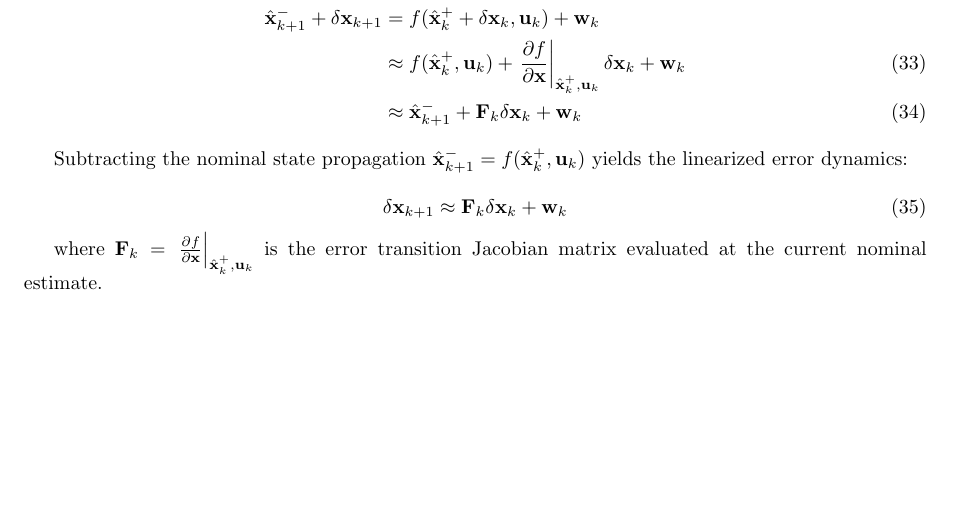
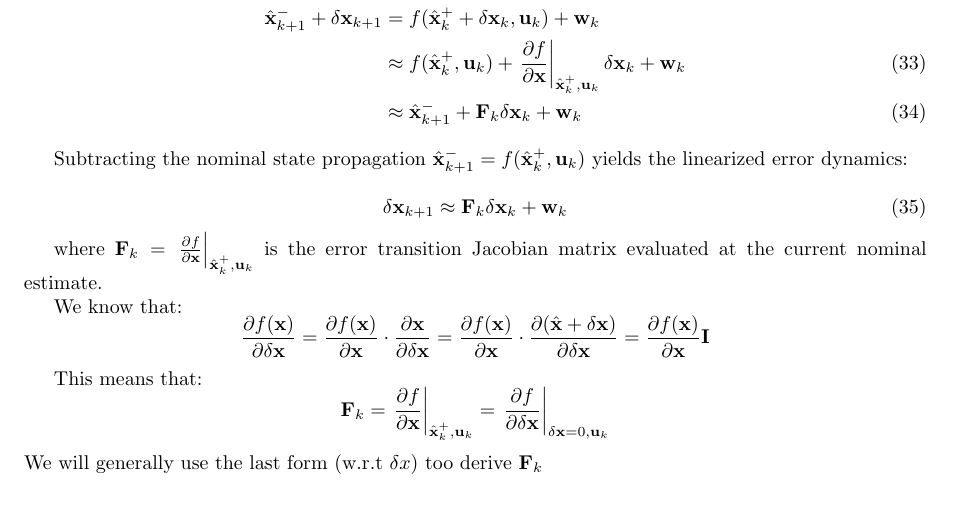
Before and after one commit to koen199/my-drone, a LaTeX document (docs/state_estimator/state_estimator.tex): part of page 10 of 13, cut so that both start at the same text, the shorter picture padded with empty space. Compiled offline with pdfLaTeX.

Commit message:
more work

```diff
--- a/docs/state_estimator/state_estimator.tex
+++ b/docs/state_estimator/state_estimator.tex
@@ -585,6 +585,17 @@
 
 	where $\mathbf{F}_k = \left. \frac{\partial f}{\partial \mathbf{x}} \right|_{\hat{\mathbf{x}}_k^+, \mathbf{u}_k}$ is the error transition Jacobian matrix evaluated at the current nominal estimate.
 
+	We know that:
+	\begin{equation*}
+		\frac{\partial f(\mathbf{x})}{\partial \delta\mathbf{x}} = \frac{\partial f(\mathbf{x})}{\partial \mathbf{x}} \cdot \frac{\partial \mathbf{x}}{\partial \delta\mathbf{x}} = \frac{\partial f(\mathbf{x})}{\partial \mathbf{x}} \cdot \frac{\partial (\hat{\mathbf{x}} + \delta\mathbf{x})}{\partial \delta\mathbf{x}} = \frac{\partial f(\mathbf{x})}{\partial \mathbf{x}} \mathbf{I}
+	\end{equation*}
+
+	This means that:
+	\begin{equation*}
+		\mathbf{F}_k = \left. \frac{\partial f}{\partial \mathbf{x}} \right|_{\hat{\mathbf{x}}_k^+, \mathbf{u}_k} =  \left. \frac{\partial f}{\partial \mathbf{\delta x}} \right|_{\mathbf{\delta x} = 0, \mathbf{u}_k}
+	\end{equation*}
+	We will generally use the last form (w.r.t $\delta x$) too derive $\mathbf{F}_k$
+
 	The prior error covariance is then propagated forward in time:
 
 	\begin{align}
```
